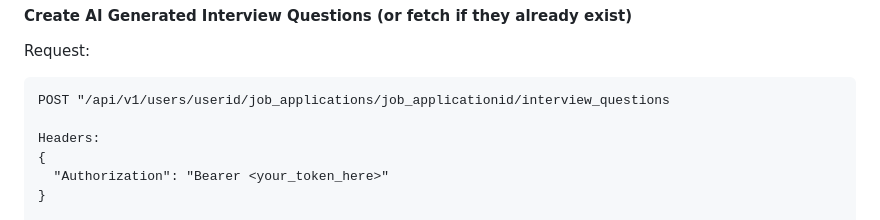
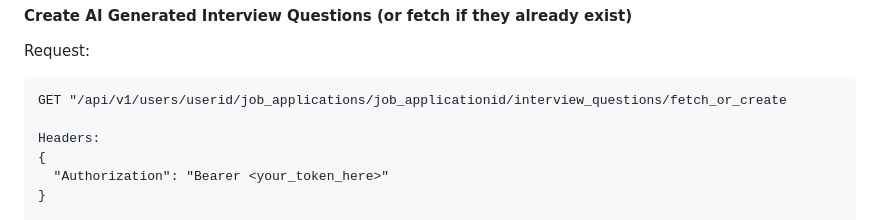
Before and after one commit to turingschool/tracker-crm, a Markdown page: README.md, the part around one of its changes. Rendered like a GitHub page.

Commit message:
Update README to reflect correct routes for interview questions.

````diff
--- a/README.md
+++ b/README.md
@@ -675,7 +675,7 @@ Either the application doesn't exist or it doesn't belong to the current user. V
 
 Request:
 ```
-POST "/api/v1/users/userid/job_applications/job_applicationid/interview_questions
+GET "/api/v1/users/userid/job_applications/job_applicationid/interview_questions/fetch_or_create
 
 Headers:
 {
````
Also changed, not shown: other parts of README.md (+1 -1 lines).
